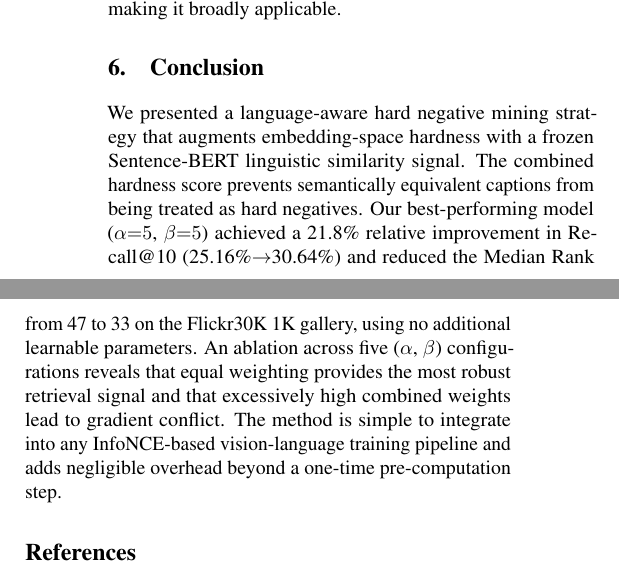
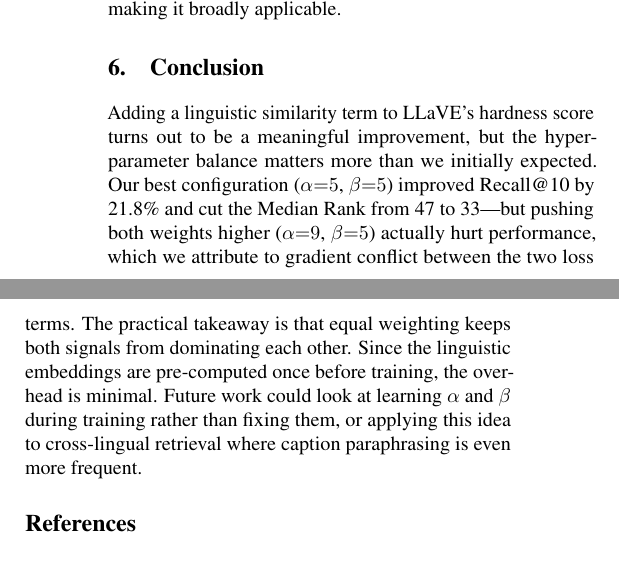
Before and after one commit to Poojakorake/language-aware-hard-negative-mining, a LaTeX paper (final_report.tex): two parts of the columns of page 4 of 5, joined at a grey line, cut so that both start at the same text. Compiled offline with pdfLaTeX.

Commit message:
Rewrite conclusion in natural student voice
Replaced boilerplate wrap-up with reflection on actual findings,
including the surprising gradient conflict at (9,5) > (5,5).

Co-Authored-By: Claude Sonnet 4.6 <noreply@anthropic.com>

```diff
--- a/final_report.tex
+++ b/final_report.tex
@@ -276,11 +276,11 @@ Our method does not require additional human annotations, making it broadly appl
 %-------------------------------------------------------------------------
 \section{Conclusion}
 
-We presented a language-aware hard negative mining strategy that augments embedding-space hardness with a frozen Sentence-BERT linguistic similarity signal.
-The combined hardness score prevents semantically equivalent captions from being treated as hard negatives.
-Our best-performing model ($\alpha{=}5$, $\beta{=}5$) achieved a 21.8\% relative improvement in Recall@10 (25.16\%$\to$30.64\%) and reduced the Median Rank from 47 to 33 on the Flickr30K 1K gallery, using no additional learnable parameters.
-An ablation across five ($\alpha$, $\beta$) configurations reveals that equal weighting provides the most robust retrieval signal and that excessively high combined weights lead to gradient conflict.
-The method is simple to integrate into any InfoNCE-based vision-language training pipeline and adds negligible overhead beyond a one-time pre-computation step.
+Adding a linguistic similarity term to LLaVE's hardness score turns out to be a meaningful improvement, but the hyperparameter balance matters more than we initially expected.
+Our best configuration ($\alpha{=}5$, $\beta{=}5$) improved Recall@10 by 21.8\% and cut the Median Rank from 47 to 33---but pushing both weights higher ($\alpha{=}9$, $\beta{=}5$) actually hurt performance, which we attribute to gradient conflict between the two loss terms.
+The practical takeaway is that equal weighting keeps both signals from dominating each other.
+Since the linguistic embeddings are pre-computed once before training, the overhead is minimal.
+Future work could look at learning $\alpha$ and $\beta$ during training rather than fixing them, or applying this idea to cross-lingual retrieval where caption paraphrasing is even more frequent.
 
 %-------------------------------------------------------------------------
 {\small
```
Also changed, not shown: final_report.pdf.
